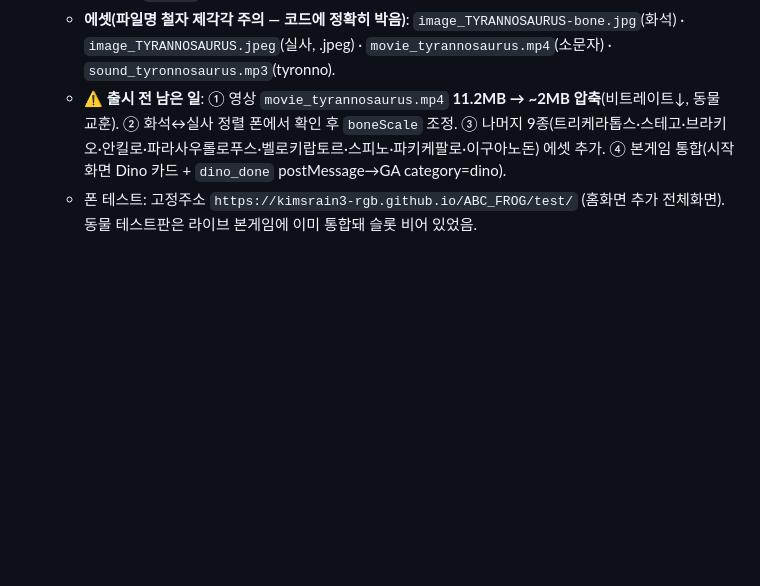
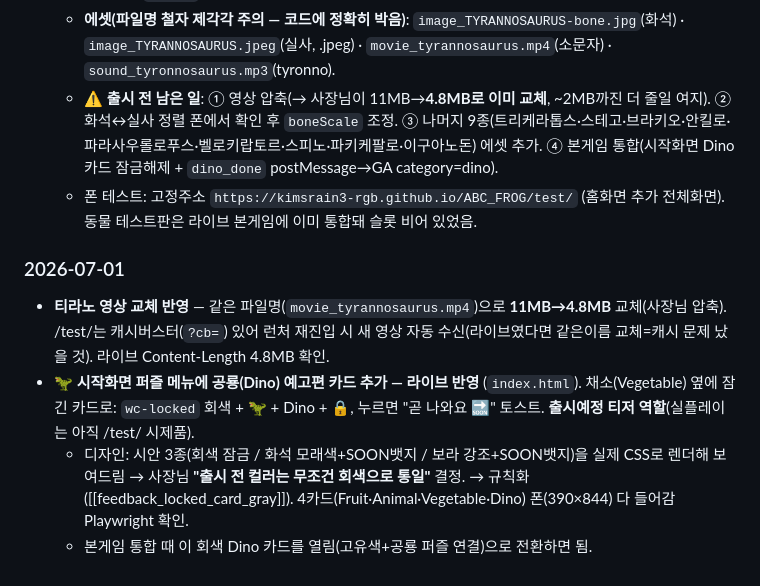
Before and after one commit to kimsrain3-rgb/ABC_FROG, a Markdown page: docs/CHANGELOG.md, the part around the change. Rendered like a GitHub page; blank space fills up the shorter version.

Commit message:
docs: 2026-07-01 공룡 예고편 카드 추가 + 영상교체 반영

```diff
--- a/docs/CHANGELOG.md
+++ b/docs/CHANGELOG.md
@@ -162,5 +162,11 @@
   - 구현: `test/current.html`(동물 테스트판) → 공룡판으로 교체(엔진 변수명은 animal 그대로 재활용, 안정 우선). ghost에 `boneScale/boneShiftX/boneShiftY` 노브 추가(화석↔실사 미세정렬용). Playwright 390×844 렌더 검증(에러 0, 톤다운·되살리기 효과 확인).
   - **퍼즐 9조각(3×3)** — 과일·동물(6조각)과 다르게(사장님 요청 "너무 똑같다"). 트레이 스케일을 조각수 따라 자동보정(`_fitSt`)해 행 넘쳐 잘림 방지(9·12조각 대비). Playwright로 9조각 트레이 다 들어감 확인.
   - **에셋(파일명 철자 제각각 주의 — 코드에 정확히 박음)**: `image_TYRANNOSAURUS-bone.jpg`(화석) · `image_TYRANNOSAURUS.jpeg`(실사, .jpeg) · `movie_tyrannosaurus.mp4`(소문자) · `sound_tyronnosaurus.mp3`(tyronno).
-  - ⚠️ **출시 전 남은 일**: ① 영상 `movie_tyrannosaurus.mp4` **11.2MB → ~2MB 압축**(비트레이트↓, 동물 교훈). ② 화석↔실사 정렬 폰에서 확인 후 `boneScale` 조정. ③ 나머지 9종(트리케라톱스·스테고·브라키오·안킬로·파라사우롤로푸스·벨로키랍토르·스피노·파키케팔로·이구아노돈) 에셋 추가. ④ 본게임 통합(시작화면 Dino 카드 + `dino_done` postMessage→GA category=dino).
+  - ⚠️ **출시 전 남은 일**: ① 영상 압축(→ 사장님이 11MB→**4.8MB로 이미 교체**, ~2MB까진 더 줄일 여지). ② 화석↔실사 정렬 폰에서 확인 후 `boneScale` 조정. ③ 나머지 9종(트리케라톱스·스테고·브라키오·안킬로·파라사우롤로푸스·벨로키랍토르·스피노·파키케팔로·이구아노돈) 에셋 추가. ④ 본게임 통합(시작화면 Dino 카드 잠금해제 + `dino_done` postMessage→GA category=dino).
   - 폰 테스트: 고정주소 `https://kimsrain3-rgb.github.io/ABC_FROG/test/` (홈화면 추가 전체화면). 동물 테스트판은 라이브 본게임에 이미 통합돼 슬롯 비어 있었음.
+
+### 2026-07-01
+- **티라노 영상 교체 반영** — 같은 파일명(`movie_tyrannosaurus.mp4`)으로 **11MB→4.8MB** 교체(사장님 압축). /test/는 캐시버스터(`?cb=`) 있어 런처 재진입 시 새 영상 자동 수신(라이브였다면 같은이름 교체=캐시 문제 났을 것). 라이브 Content-Length 4.8MB 확인.
+- **🦖 시작화면 퍼즐 메뉴에 공룡(Dino) 예고편 카드 추가 — 라이브 반영** (`index.html`). 채소(Vegetable) 옆에 잠긴 카드로: `wc-locked` 회색 + 🦖 + Dino + 🔒, 누르면 "곧 나와요 🔜" 토스트. **출시예정 티저 역할**(실플레이는 아직 /test/ 시제품).
+  - 디자인: 시안 3종(회색 잠금 / 화석 모래색+SOON뱃지 / 보라 강조+SOON뱃지)을 실제 CSS로 렌더해 보여드림 → 사장님 **"출시 전 컬러는 무조건 회색으로 통일"** 결정. → 규칙화([[feedback_locked_card_gray]]). 4카드(Fruit·Animal·Vegetable·Dino) 폰(390×844) 다 들어감 Playwright 확인.
+  - 본게임 통합 때 이 회색 Dino 카드를 열림(고유색+공룡 퍼즐 연결)으로 전환하면 됨.
```
